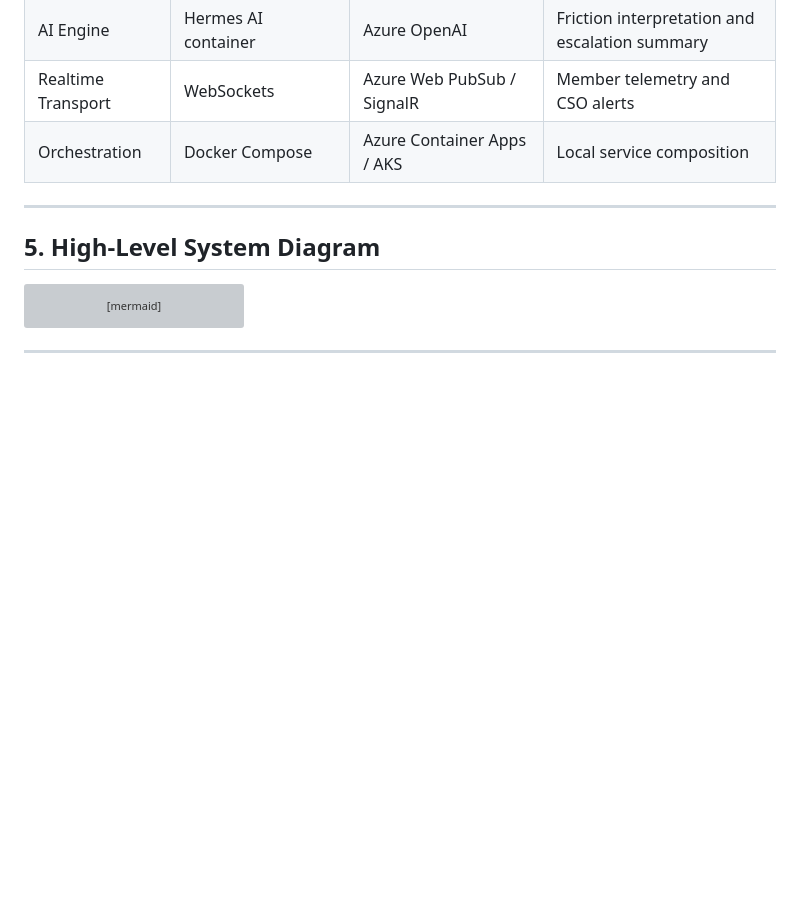
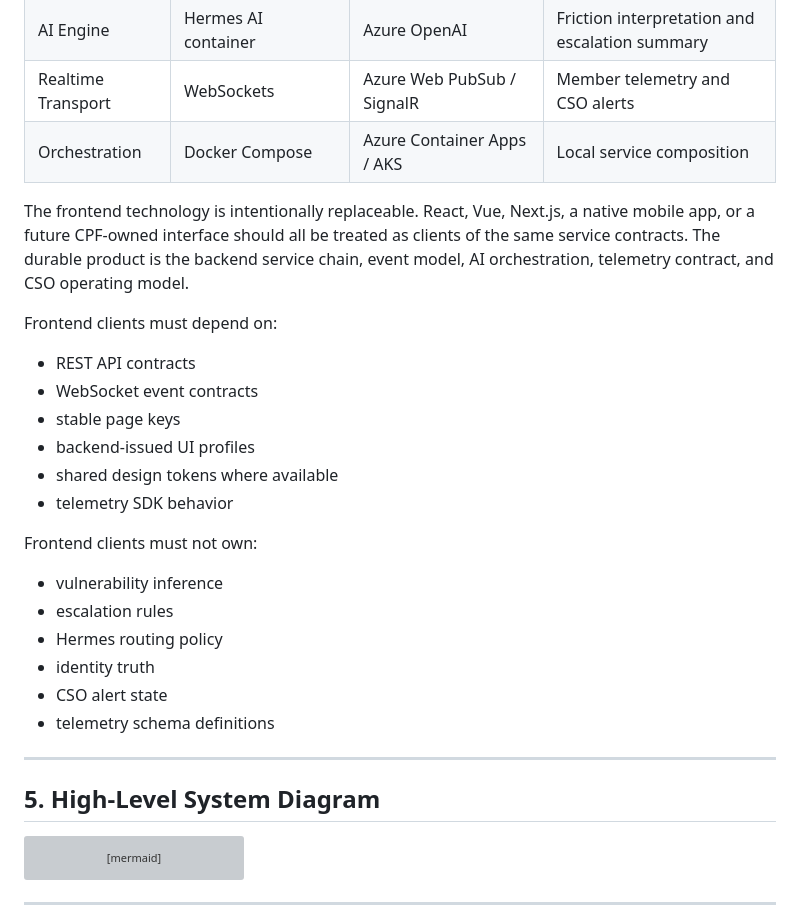
Before and after one commit to OriginalNneo/Project-PULSE, a Markdown page: adaptive-service-architecture-documentation.md, the part around one of its changes. Drawn GitHub-style; blank space fills up the shorter version; grey boxes are pictures that could not be loaded.

```diff
--- a/adaptive-service-architecture-documentation.md
+++ b/adaptive-service-architecture-documentation.md
@@ -85,6 +85,26 @@ This order prevents frontend and AI services from drifting into incompatible sha
 | AI Engine | Hermes AI container | Azure OpenAI | Friction interpretation and escalation summary |
 | Realtime Transport | WebSockets | Azure Web PubSub / SignalR | Member telemetry and CSO alerts |
 | Orchestration | Docker Compose | Azure Container Apps / AKS | Local service composition |
+
+The frontend technology is intentionally replaceable. React, Vue, Next.js, a native mobile app, or a future CPF-owned interface should all be treated as clients of the same service contracts. The durable product is the backend service chain, event model, AI orchestration, telemetry contract, and CSO operating model.
+
+Frontend clients must depend on:
+
+- REST API contracts
+- WebSocket event contracts
+- stable page keys
+- backend-issued UI profiles
+- shared design tokens where available
+- telemetry SDK behavior
+
+Frontend clients must not own:
+
+- vulnerability inference
+- escalation rules
+- Hermes routing policy
+- identity truth
+- CSO alert state
+- telemetry schema definitions
 
 ---
 
```
Also changed, not shown: other parts of adaptive-service-architecture-documentation.md (+72 -3 lines).
